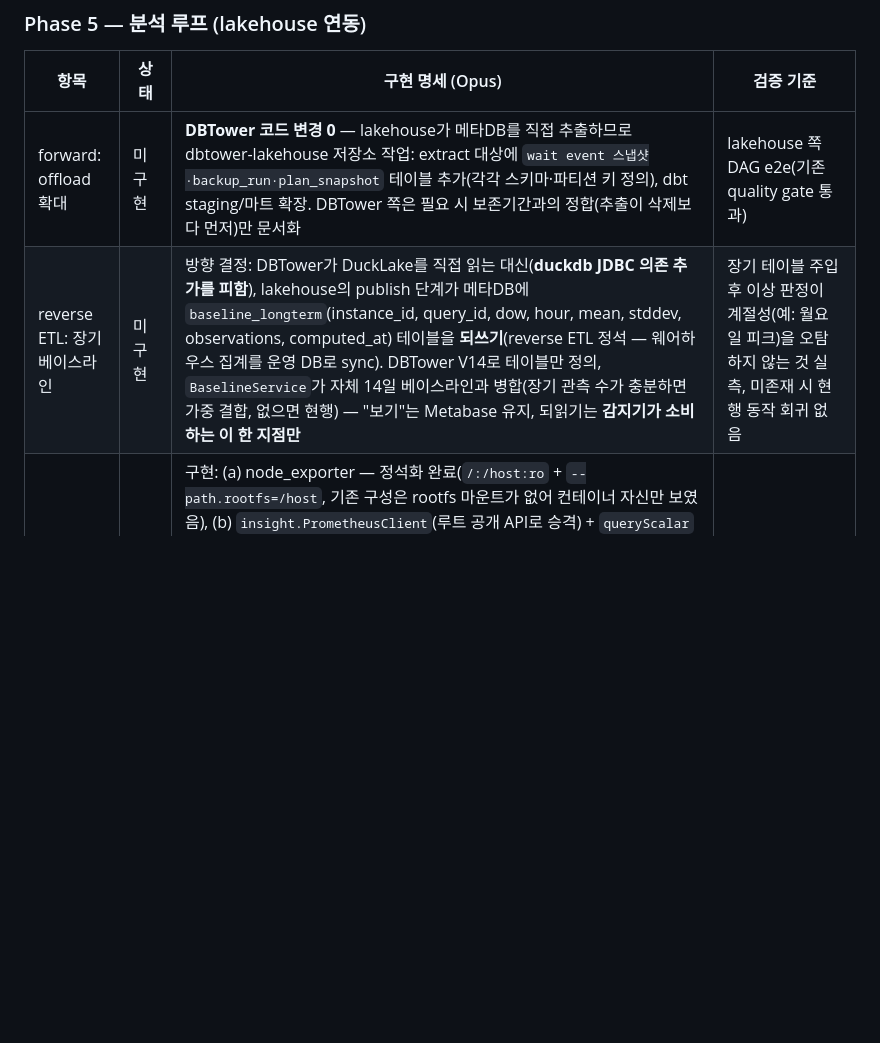
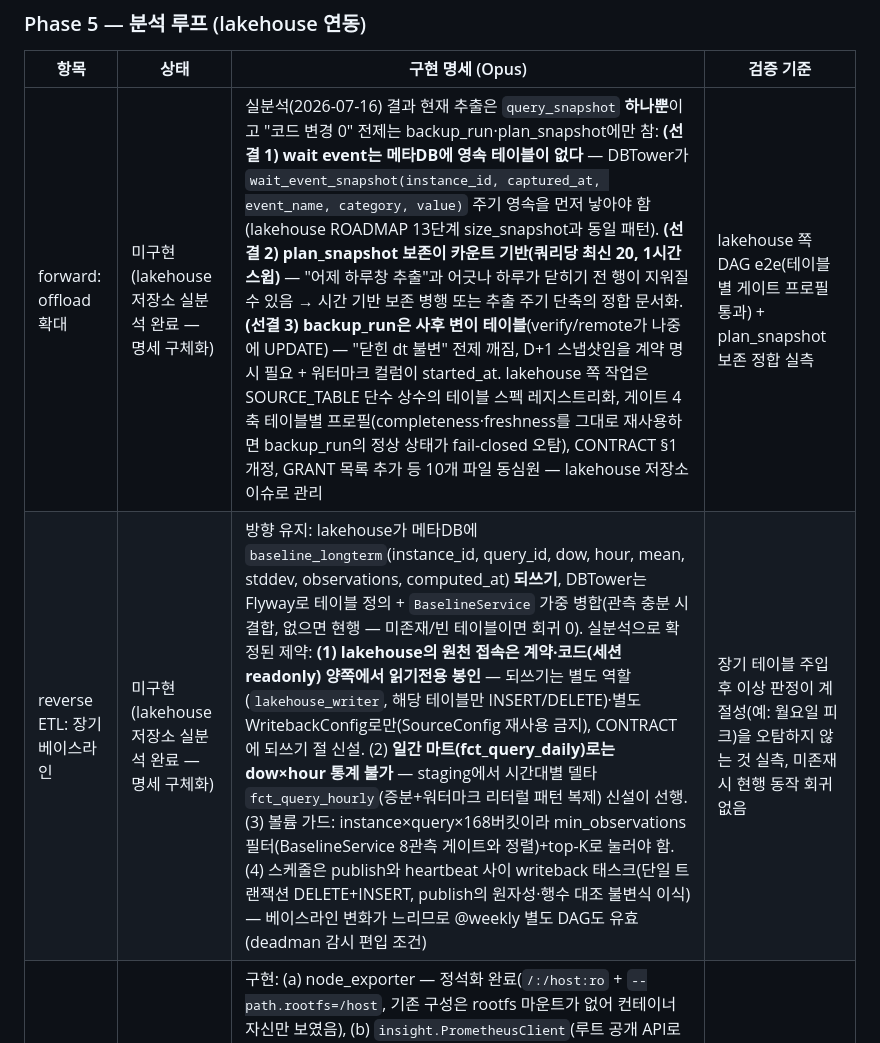
Before and after one commit to dj258255/dbtower, a Markdown page: docs/ROADMAP.md, the part around the change. GitHub-like rendering; blank space fills up the shorter version.

Commit message:
로드맵: lakehouse 연동 2건을 저장소 실분석 기반 구체 명세로 — wait event 영속 테이블 선결, plan_snapshot 보존 정합, backup_run 사후 변이, 되쓰기는 별도 쓰기 역할·fct_query_hourly 선행

```diff
--- a/docs/ROADMAP.md
+++ b/docs/ROADMAP.md
@@ -495,8 +495,8 @@ record TableDetail(String table, String engine, long rowCount, long dataBytes, l
 
 | 항목 | 상태 | 구현 명세 (Opus) | 검증 기준 |
 |---|---|---|---|
-| forward: offload 확대 | 미구현 | **DBTower 코드 변경 0** — lakehouse가 메타DB를 직접 추출하므로 dbtower-lakehouse 저장소 작업: extract 대상에 `wait event 스냅샷·backup_run·plan_snapshot` 테이블 추가(각각 스키마·파티션 키 정의), dbt staging/마트 확장. DBTower 쪽은 필요 시 보존기간과의 정합(추출이 삭제보다 먼저)만 문서화 | lakehouse 쪽 DAG e2e(기존 quality gate 통과) |
-| reverse ETL: 장기 베이스라인 | 미구현 | 방향 결정: DBTower가 DuckLake를 직접 읽는 대신(**duckdb JDBC 의존 추가를 피함**), lakehouse의 publish 단계가 메타DB에 `baseline_longterm`(instance_id, query_id, dow, hour, mean, stddev, observations, computed_at) 테이블을 **되쓰기**(reverse ETL 정석 — 웨어하우스 집계를 운영 DB로 sync). DBTower V14로 테이블만 정의, `BaselineService`가 자체 14일 베이스라인과 병합(장기 관측 수가 충분하면 가중 결합, 없으면 현행) — "보기"는 Metabase 유지, 되읽기는 **감지기가 소비하는 이 한 지점만** | 장기 테이블 주입 후 이상 판정이 계절성(예: 월요일 피크)을 오탐하지 않는 것 실측, 미존재 시 현행 동작 회귀 없음 |
+| forward: offload 확대 | 미구현 (lakehouse 저장소 실분석 완료 — 명세 구체화) | 실분석(2026-07-16) 결과 현재 추출은 `query_snapshot` **하나뿐**이고 "코드 변경 0" 전제는 backup_run·plan_snapshot에만 참: **(선결 1) wait event는 메타DB에 영속 테이블이 없다** — DBTower가 `wait_event_snapshot(instance_id, captured_at, event_name, category, value)` 주기 영속을 먼저 낳아야 함(lakehouse ROADMAP 13단계 size_snapshot과 동일 패턴). **(선결 2) plan_snapshot 보존이 카운트 기반(쿼리당 최신 20, 1시간 스윕)** — "어제 하루창 추출"과 어긋나 하루가 닫히기 전 행이 지워질 수 있음 → 시간 기반 보존 병행 또는 추출 주기 단축의 정합 문서화. **(선결 3) backup_run은 사후 변이 테이블**(verify/remote가 나중에 UPDATE) — "닫힌 dt 불변" 전제 깨짐, D+1 스냅샷임을 계약 명시 필요 + 워터마크 컬럼이 started_at. lakehouse 쪽 작업은 SOURCE_TABLE 단수 상수의 테이블 스펙 레지스트리화, 게이트 4축 테이블별 프로필(completeness·freshness를 그대로 재사용하면 backup_run의 정상 상태가 fail-closed 오탐), CONTRACT §1 개정, GRANT 목록 추가 등 10개 파일 동심원 — lakehouse 저장소 이슈로 관리 | lakehouse 쪽 DAG e2e(테이블별 게이트 프로필 통과) + plan_snapshot 보존 정합 실측 |
+| reverse ETL: 장기 베이스라인 | 미구현 (lakehouse 저장소 실분석 완료 — 명세 구체화) | 방향 유지: lakehouse가 메타DB에 `baseline_longterm`(instance_id, query_id, dow, hour, mean, stddev, observations, computed_at) **되쓰기**, DBTower는 Flyway로 테이블 정의 + `BaselineService` 가중 병합(관측 충분 시 결합, 없으면 현행 — 미존재/빈 테이블이면 회귀 0). 실분석으로 확정된 제약: **(1) lakehouse의 원천 접속은 계약·코드(세션 readonly) 양쪽에서 읽기전용 봉인** — 되쓰기는 별도 역할(`lakehouse_writer`, 해당 테이블만 INSERT/DELETE)·별도 WritebackConfig로만(SourceConfig 재사용 금지), CONTRACT에 되쓰기 절 신설. (2) **일간 마트(fct_query_daily)로는 dow×hour 통계 불가** — staging에서 시간대별 델타 `fct_query_hourly`(증분+워터마크 리터럴 패턴 복제) 신설이 선행. (3) 볼륨 가드: instance×query×168버킷이라 min_observations 필터(BaselineService 8관측 게이트와 정렬)+top-K로 눌러야 함. (4) 스케줄은 publish와 heartbeat 사이 writeback 태스크(단일 트랜잭션 DELETE+INSERT, publish의 원자성·행수 대조 불변식 이식) — 베이스라인 변화가 느리므로 @weekly 별도 DAG도 유효(deadman 감시 편입 조건) | 장기 테이블 주입 후 이상 판정이 계절성(예: 월요일 피크)을 오탐하지 않는 것 실측, 미존재 시 현행 동작 회귀 없음 |
 | 용량 예측(디스크 포화 ETA) | **완료(78절)** | 구현: (a) node_exporter — 정석화 완료(`/:/host:ro` + `--path.rootfs=/host`, 기존 구성은 rootfs 마운트가 없어 컨테이너 자신만 보였음), (b) `insight.PrometheusClient`(루트 공개 API로 승격) + `queryScalar` 즉시값 조회, (c) 인스턴스-노드 매핑 `node_filter` **V16**(라벨 셀렉터, label="value" 형식만 허용해 PromQL 주입 방지 — nodeFilter가 mountpoint를 직접 지정하면 기본 "/" 양보: 데이터 전용 마운트가 실무 정석), (d) `advisor/internal/DiskForecastAdvisor` — 선형 ETA avail/(-deriv(avail[6h])), ETA≤3일 CRITICAL·≤14일 WARNING·추세 없어도 여유<10% WARNING, Prometheus 미설정·미수집 시 조용히 스킵(기능 게이트), 일일 스윕(웹훅)은 AdvisorService 경유 기존 경로 재사용. **실측**: 실쓰기 ~17MB/s → CRITICAL "약 0.7일 내 (여유 76.8%)" — 여유가 넉넉해도 속도가 빠르면 치명(잔량 경보만으론 침묵하는 케이스). 단위 9건, 총 419건 그린. **잔여**: 같은 nodeFilter 공유 인스턴스 간 호스트당 경보 dedup(Phase 4 호스트 그룹핑과 함께), RDS CloudWatch `FreeStorageSpace` 소스 추상화(후속). 스케일 실행은 여전히 범위 밖 — 프로비저닝 계층 소유, DBTower는 신호까지 | 데모 스택에서 대량 적재로 여유 감소 → 예측 ETA 산출·경보 실측 — **충족(78절)**. Prometheus 미설정 시 스킵은 단위로 고정 |
 
 ## 범위 밖 (여전히 의도적으로 안 한다)
```
